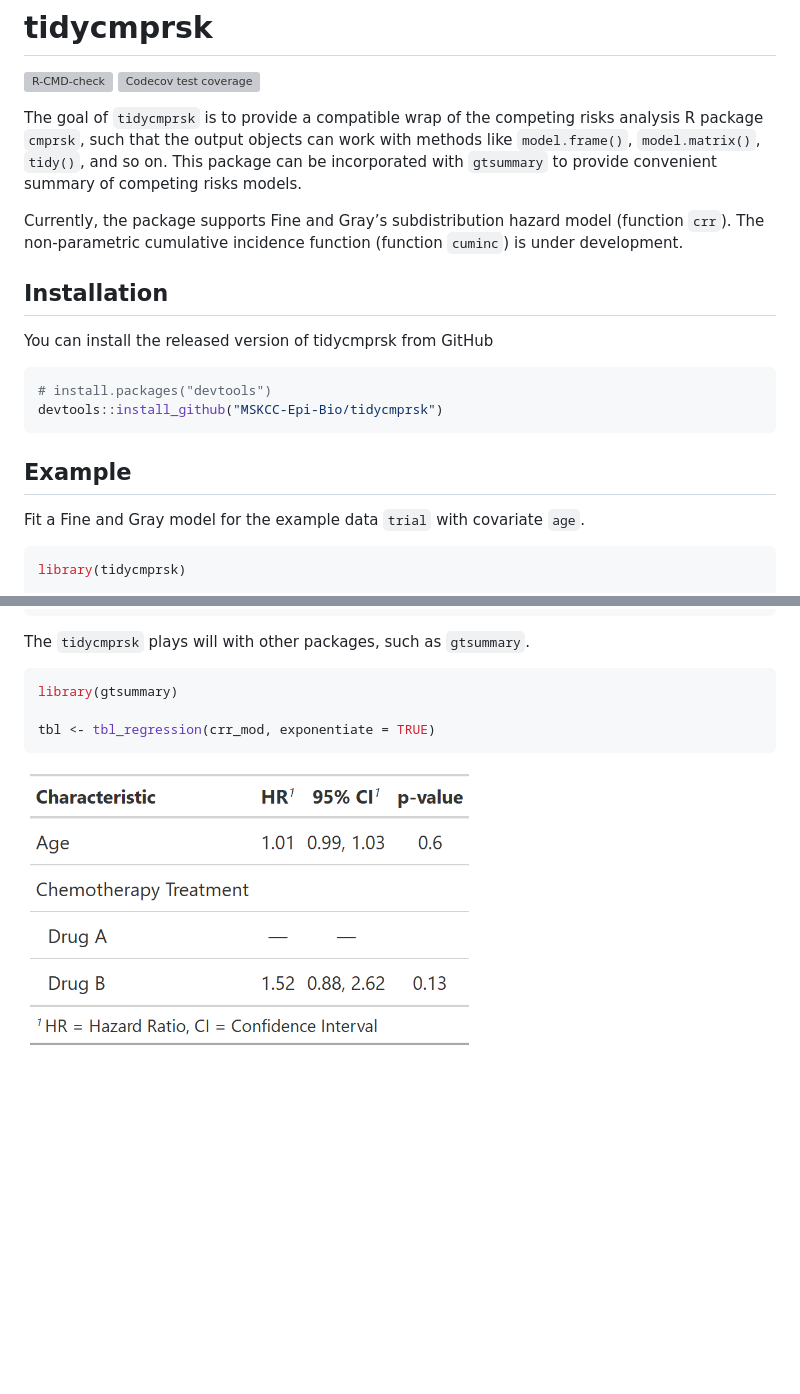
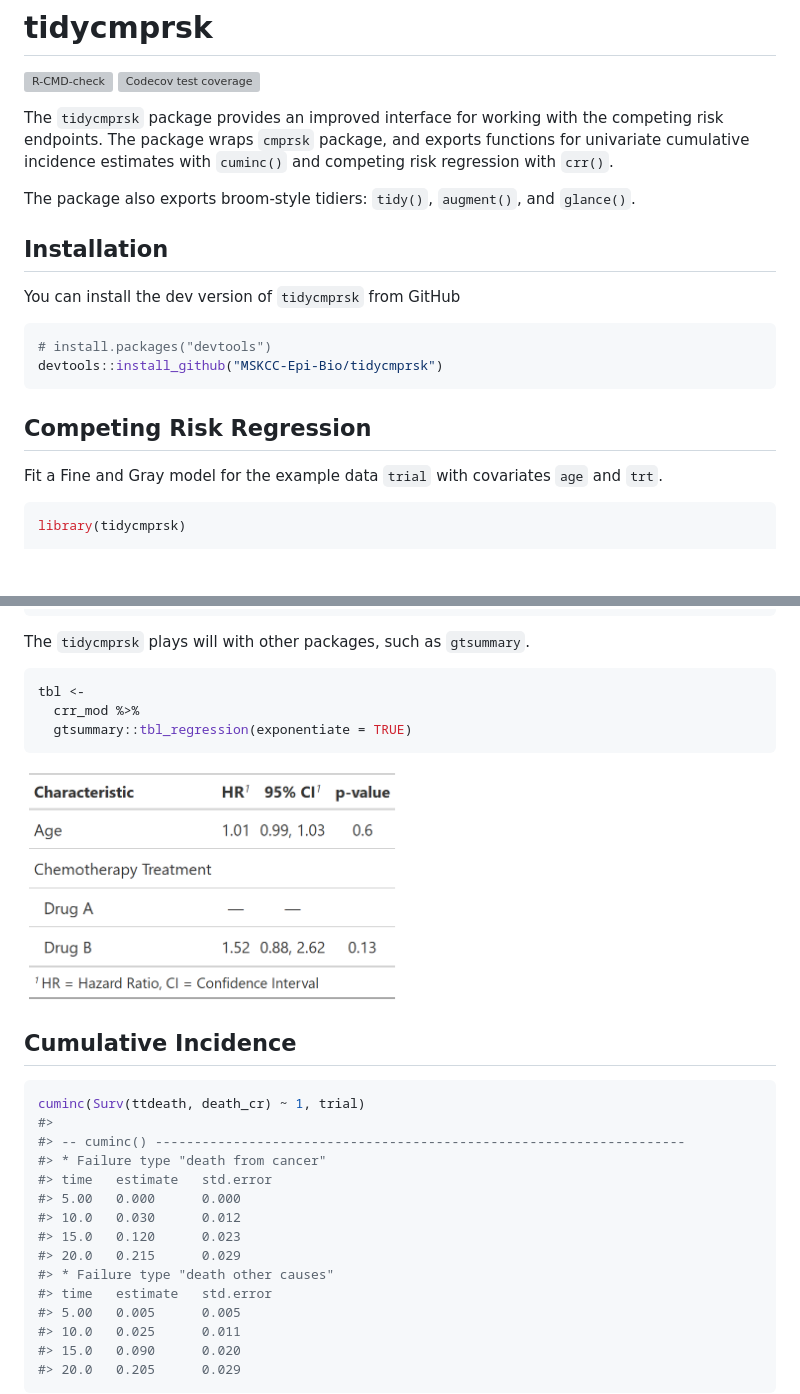
Before and after one commit to MSKCC-Epi-Bio/tidycmprsk, a Markdown page: README.md, 2 parts joined by grey strips. GitHub-like rendering; pictures changed too: man/figures/README-gtsummary_print-1.png; blank space fills up the shorter version; grey boxes are pictures that could not be loaded.

Commit message:
misc updates

````diff
--- a/README.md
+++ b/README.md
@@ -10,29 +10,27 @@
 coverage](https://codecov.io/gh/MSKCC-Epi-Bio/tidycmprsk/branch/main/graph/badge.svg)](https://codecov.io/gh/MSKCC-Epi-Bio/tidycmprsk?branch=main)
 <!-- badges: end -->
 
-The goal of `tidycmprsk` is to provide a compatible wrap of the
-competing risks analysis R package `cmprsk`, such that the output
-objects can work with methods like `model.frame()`, `model.matrix()`,
-`tidy()`, and so on. This package can be incorporated with `gtsummary`
-to provide convenient summary of competing risks models.
+The `tidycmprsk` package provides an improved interface for working with
+the competing risk endpoints. The package wraps `cmprsk` package, and
+exports functions for univariate cumulative incidence estimates with
+`cuminc()` and competing risk regression with `crr()`.
 
-Currently, the package supports Fine and Gray’s subdistribution hazard
-model (function `crr`). The non-parametric cumulative incidence function
-(function `cuminc`) is under development.
+The package also exports broom-style tidiers: `tidy()`, `augment()`, and
+`glance()`.
 
 ## Installation
 
-You can install the released version of tidycmprsk from GitHub
+You can install the dev version of `tidycmprsk` from GitHub
 
 ``` r
 # install.packages("devtools")
 devtools::install_github("MSKCC-Epi-Bio/tidycmprsk")
 ```
 
-## Example
+## Competing Risk Regression
 
-Fit a Fine and Gray model for the example data `trial` with covariate
-`age`.
+Fit a Fine and Gray model for the example data `trial` with covariates
+`age` and `trt`.
 
 ``` r
 library(tidycmprsk)
@@ -53,9 +51,29 @@ crr_mod
 The `tidycmprsk` plays will with other packages, such as `gtsummary`.
 
 ``` r
-library(gtsummary)
-
-tbl <- tbl_regression(crr_mod, exponentiate = TRUE)
+tbl <-
+  crr_mod %>%
+  gtsummary::tbl_regression(exponentiate = TRUE)
 ```
 
-<img src="man/figures/README-gtsummary_print-1.png" width="60%" />
+<img src="man/figures/README-gtsummary_print-1.png" width="50%" />
+
+## Cumulative Incidence
+
+``` r
+cuminc(Surv(ttdeath, death_cr) ~ 1, trial)
+#>
+#> -- cuminc() --------------------------------------------------------------------
+#> * Failure type "death from cancer"
+#> time   estimate   std.error
+#> 5.00   0.000      0.000
+#> 10.0   0.030      0.012
+#> 15.0   0.120      0.023
+#> 20.0   0.215      0.029
+#> * Failure type "death other causes"
+#> time   estimate   std.error
+#> 5.00   0.005      0.005
+#> 10.0   0.025      0.011
+#> 15.0   0.090      0.020
+#> 20.0   0.205      0.029
+```
````
Also changed, not shown: 4 other files.
